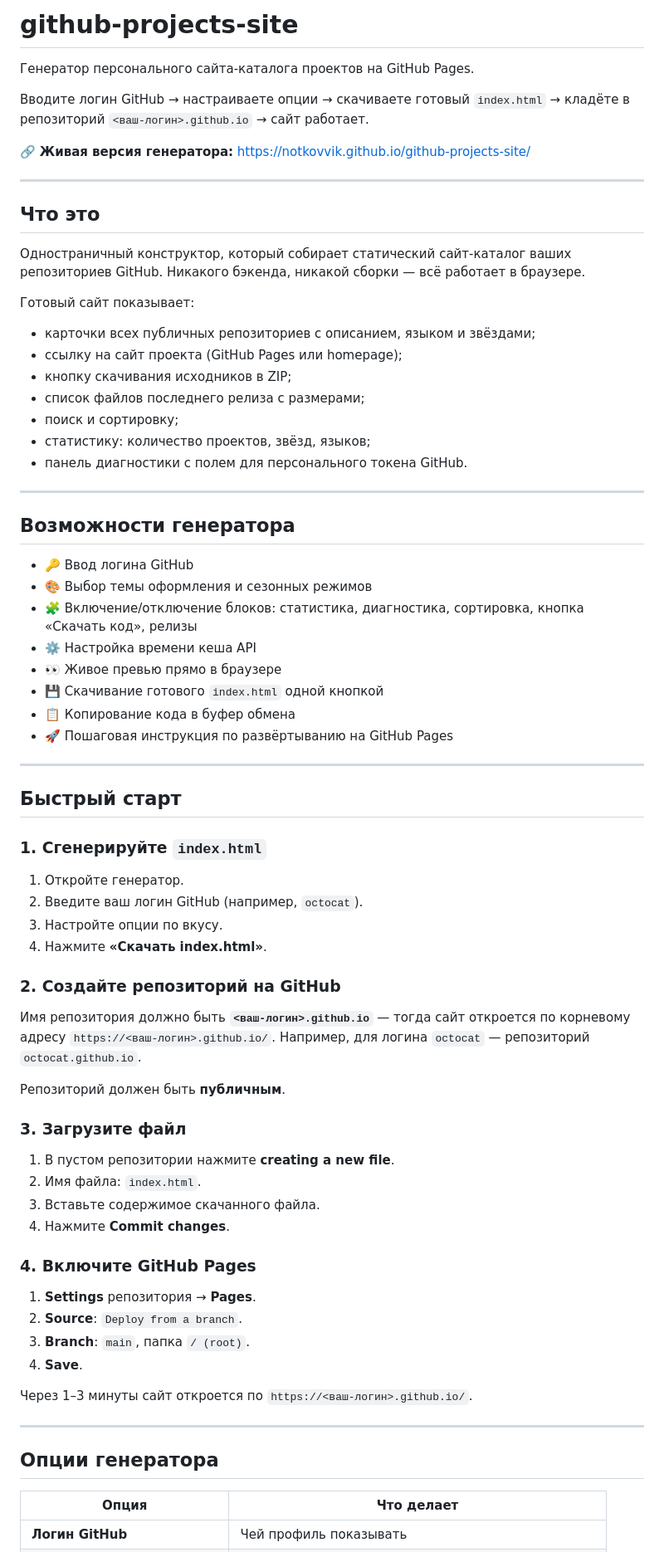
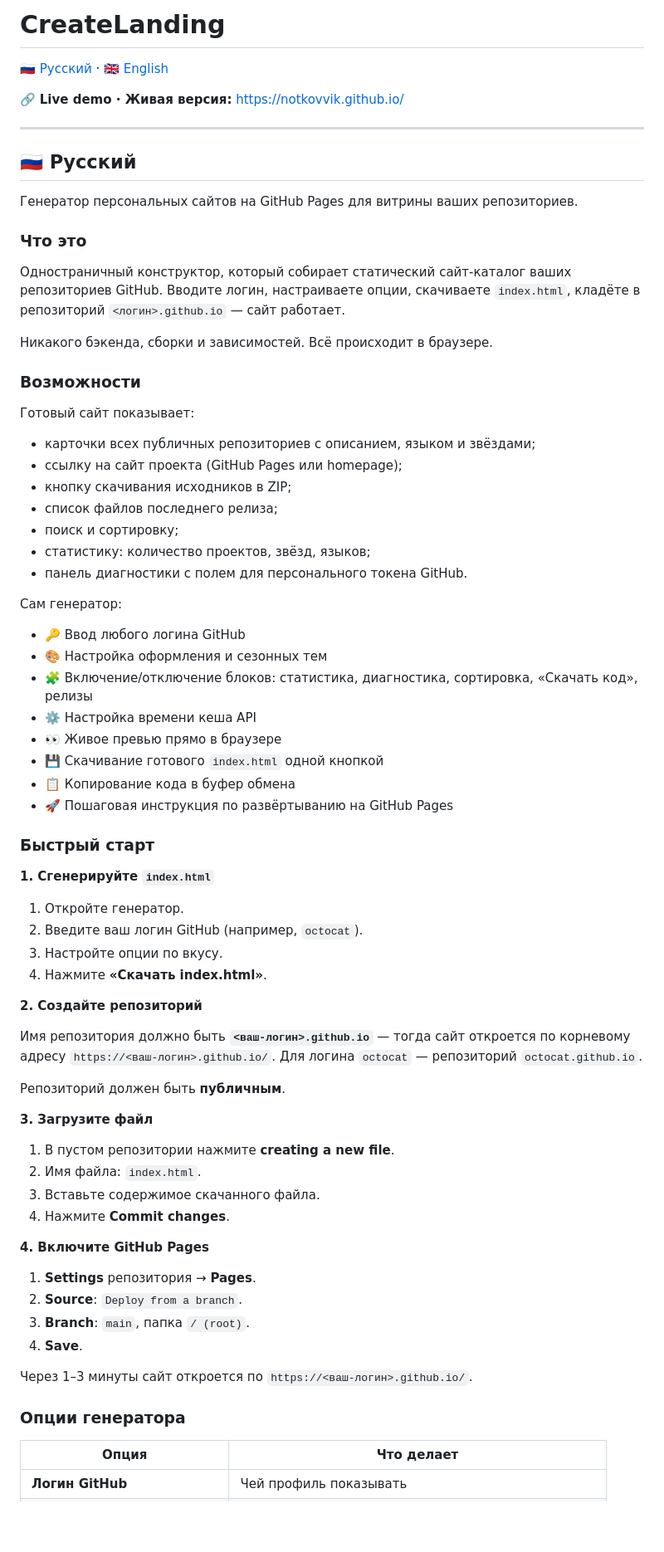
Before and after one commit to notkovvik/CreateLanding, a Markdown page: README.md, the part around one of its changes. Shown at 83% size. Drawn GitHub-style; blank space fills up the shorter version.

```diff
--- a/README.md
+++ b/README.md
@@ -1,65 +1,68 @@
-# github-projects-site
+# CreateLanding
 
-Генератор персонального сайта-каталога проектов на GitHub Pages.
+[🇷🇺 Русский](#русский) · [🇬🇧 English](#english)
 
-Вводите логин GitHub → настраиваете опции → скачиваете готовый `index.html` → кладёте в репозиторий `<ваш-логин>.github.io` → сайт работает.
-
-🔗 **Живая версия генератора:** https://notkovvik.github.io/github-projects-site/
+🔗 **Live demo · Живая версия:** https://notkovvik.github.io/
 
 ---
 
-## Что это
+<a id="русский"></a>
+## 🇷🇺 Русский
 
-Одностраничный конструктор, который собирает статический сайт-каталог ваших репозиториев GitHub. Никакого бэкенда, никакой сборки — всё работает в браузере.
+Генератор персональных сайтов на GitHub Pages для витрины ваших репозиториев.
+
+### Что это
+
+Одностраничный конструктор, который собирает статический сайт-каталог ваших репозиториев GitHub. Вводите логин, настраиваете опции, скачиваете `index.html`, кладёте в репозиторий `<логин>.github.io` — сайт работает.
+
+Никакого бэкенда, сборки и зависимостей. Всё происходит в браузере.
+
+### Возможности
 
 Готовый сайт показывает:
 
 - карточки всех публичных репозиториев с описанием, языком и звёздами;
 - ссылку на сайт проекта (GitHub Pages или homepage);
 - кнопку скачивания исходников в ZIP;
-- список файлов последнего релиза с размерами;
+- список файлов последнего релиза;
 - поиск и сортировку;
 - статистику: количество проектов, звёзд, языков;
 - панель диагностики с полем для персонального токена GitHub.
 
----
+Сам генератор:
 
-## Возможности генератора
-
-- 🔑 Ввод логина GitHub
-- 🎨 Выбор темы оформления и сезонных режимов
-- 🧩 Включение/отключение блоков: статистика, диагностика, сортировка, кнопка «Скачать код», релизы
+- 🔑 Ввод любого логина GitHub
+- 🎨 Настройка оформления и сезонных тем
+- 🧩 Включение/отключение блоков: статистика, диагностика, сортировка, «Скачать код», релизы
 - ⚙️ Настройка времени кеша API
 - 👀 Живое превью прямо в браузере
 - 💾 Скачивание готового `index.html` одной кнопкой
 - 📋 Копирование кода в буфер обмена
 - 🚀 Пошаговая инструкция по развёртыванию на GitHub Pages
 
----
+### Быстрый старт
 
-## Быстрый старт
-
-### 1. Сгенерируйте `index.html`
+**1. Сгенерируйте `index.html`**
 
 1. Откройте генератор.
 2. Введите ваш логин GitHub (например, `octocat`).
 3. Настройте опции по вкусу.
 4. Нажмите **«Скачать index.html»**.
 
-### 2. Создайте репозиторий на GitHub
+**2. Создайте репозиторий**
 
-Имя репозитория должно быть **`<ваш-логин>.github.io`** — тогда сайт откроется по корневому адресу `https://<ваш-логин>.github.io/`. Например, для логина `octocat` — репозиторий `octocat.github.io`.
+Имя репозитория должно быть **`<ваш-логин>.github.io`** — тогда сайт откроется по корневому адресу `https://<ваш-логин>.github.io/`. Для логина `octocat` — репозиторий `octocat.github.io`.
 
 Репозиторий должен быть **публичным**.
 
-### 3. Загрузите файл
+**3. Загрузите файл**
 
 1. В пустом репозитории нажмите **creating a new file**.
 2. Имя файла: `index.html`.
 3. Вставьте содержимое скачанного файла.
 4. Нажмите **Commit changes**.
 
-### 4. Включите GitHub Pages
+**4. Включите GitHub Pages**
 
 1. **Settings** репозитория → **Pages**.
 2. **Source**: `Deploy from a branch`.
@@ -68,9 +71,7 @@
 
 Через 1–3 минуты сайт откроется по `https://<ваш-логин>.github.io/`.
 
----
-
-## Опции генератора
+### Опции генератора
 
 | Опция | Что делает |
 |---|---|
```
Also changed, not shown: other parts of README.md (+165 -25 lines).
